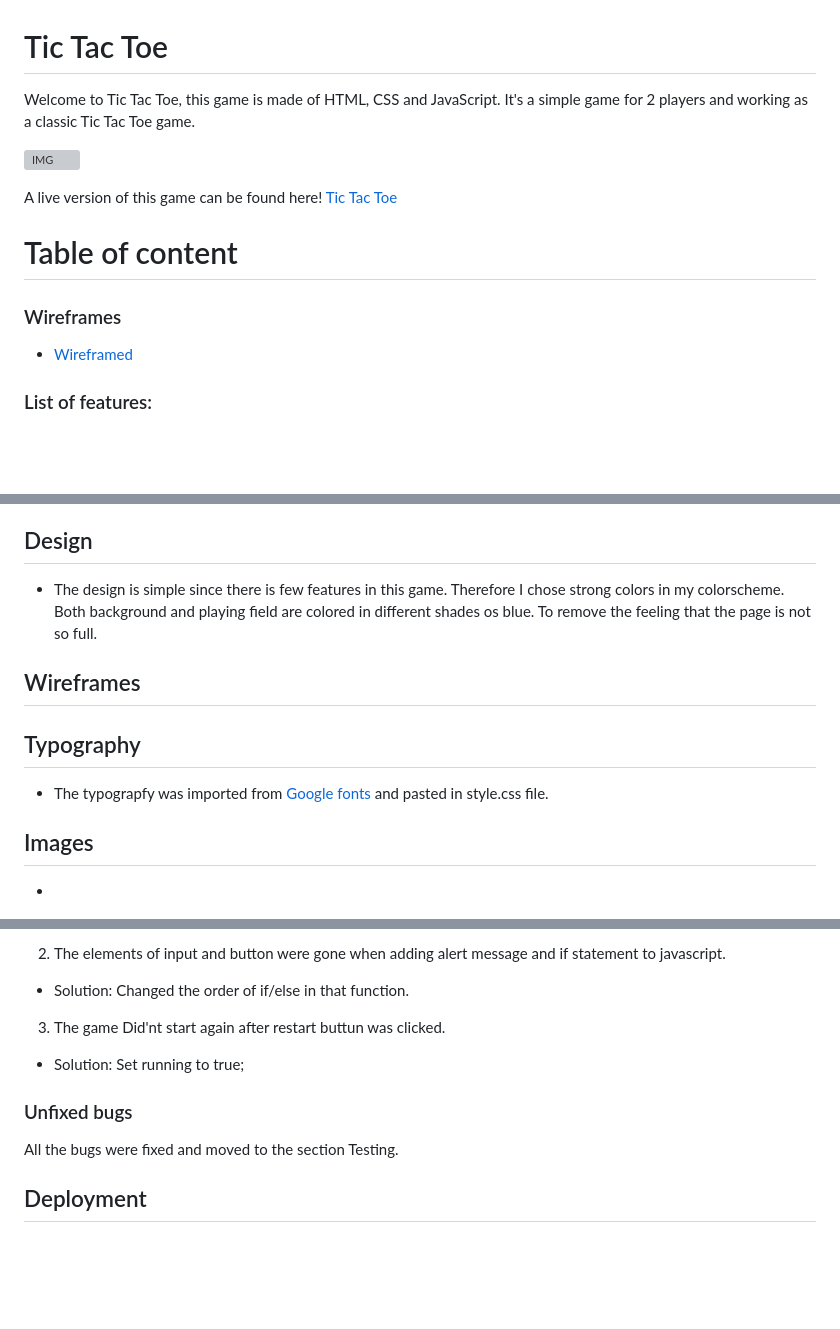
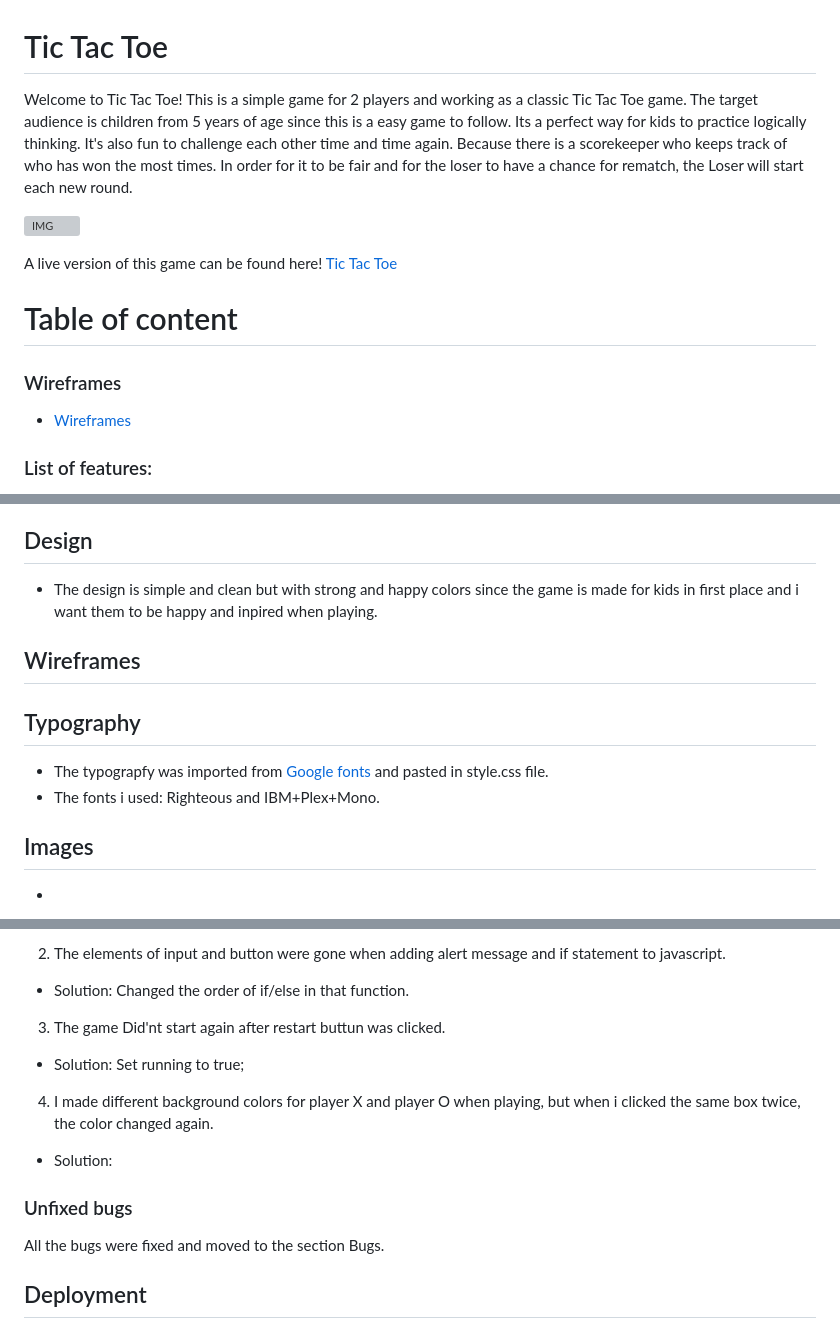
Before and after one commit to Myekman/tic_tac_toe, a Markdown page: README.md, 3 parts joined by grey strips. Drawn GitHub-style; blank space fills up the shorter version; grey boxes are pictures that could not be loaded.

Commit message:
add discription of game to readme

```diff
--- a/README.md
+++ b/README.md
@@ -1,5 +1,6 @@
 # Tic Tac Toe
-Welcome to Tic Tac Toe, this game is made of HTML, CSS and JavaScript. It's a simple game for 2 players and working as a classic Tic Tac Toe game.
+Welcome to Tic Tac Toe! This is a simple game for 2 players and working as a classic Tic Tac Toe game. The target audience is children from 5 years of age since this is a easy game to follow. Its a perfect way for kids to practice logically thinking.
+It's also fun to challenge each other time and time again. Because there is a scorekeeper who keeps track of who has won the most times. In order for it to be fair and for the loser to have a chance for rematch, the Loser will start each new round.
 
 ![IMG]()
 
@@ -8,7 +9,7 @@ A live version of this game can be found here! [Tic Tac Toe](https://myekman.git
 # Table of content
 
 ### Wireframes
-* [Wireframed](#wireframes "Wireframes")
+* [Wireframes](#wireframes "Wireframes")
 
 ### List of features:
 
@@ -54,7 +55,7 @@ A live version of this game can be found here! [Tic Tac Toe](https://myekman.git
 
 ## Design
 
-* The design is simple since there is few features in this game. Therefore I chose strong colors in my colorscheme. Both background and playing field are colored in different shades os blue. To remove the feeling that the page is not so full.
+* The design is simple and clean but with strong and happy colors since the game is made for kids in first place and i want them to be happy and inpired when playing.
 
 
 ## Wireframes
@@ -62,6 +63,7 @@ A live version of this game can be found here! [Tic Tac Toe](https://myekman.git
 ## Typography
 
 * The typograpfy was imported from [Google fonts](https://fonts.google.com/) and pasted in style.css file.
+* The fonts i used: Righteous and IBM+Plex+Mono.
 
 ## Images
 
@@ -120,10 +120,12 @@ Here is a list of issues discovered and how they were solved.
 *  Solution: Changed the order of if/else in that function.
 3. The game Did'nt start again after restart buttun was clicked.
 *  Solution: Set running to true;
+4. I made different background colors for player X and player O when playing, but when i clicked the same box twice, the color changed again.
+* Solution:
 
 ### Unfixed bugs
 
-All the bugs were fixed and moved to the section Testing.
+All the bugs were fixed and moved to the section Bugs.
 
 ## Deployment
 
```
Also changed, not shown: other parts of README.md (+2 -3 lines).
